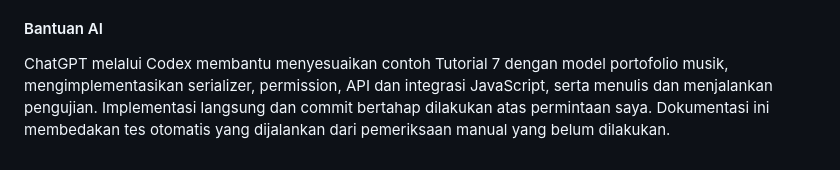
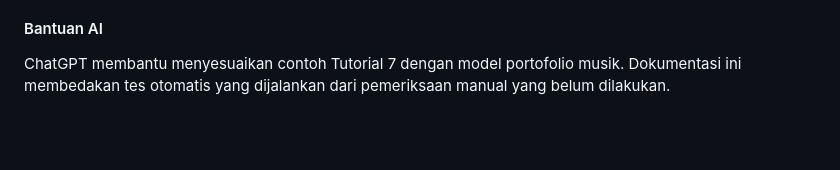
Before and after one commit to hannazerlina/myportofolio, a Markdown page: README.md, the part around the change. GitHub-like rendering; blank space fills up the shorter version.

Commit message:
Update Tutorial 7 AI disclosure wording

```diff
--- a/README.md
+++ b/README.md
@@ -336,8 +336,4 @@ pengerjaan ini.
 
 #### Bantuan AI
 
-ChatGPT melalui Codex membantu menyesuaikan contoh Tutorial 7 dengan model
-portofolio musik, mengimplementasikan serializer, permission, API dan integrasi
-JavaScript, serta menulis dan menjalankan pengujian. Implementasi langsung dan
-commit bertahap dilakukan atas permintaan saya. Dokumentasi ini membedakan tes
-otomatis yang dijalankan dari pemeriksaan manual yang belum dilakukan.
+ChatGPT membantu menyesuaikan contoh Tutorial 7 dengan model portofolio musik. Dokumentasi ini membedakan tes otomatis yang dijalankan dari pemeriksaan manual yang belum dilakukan.
```
